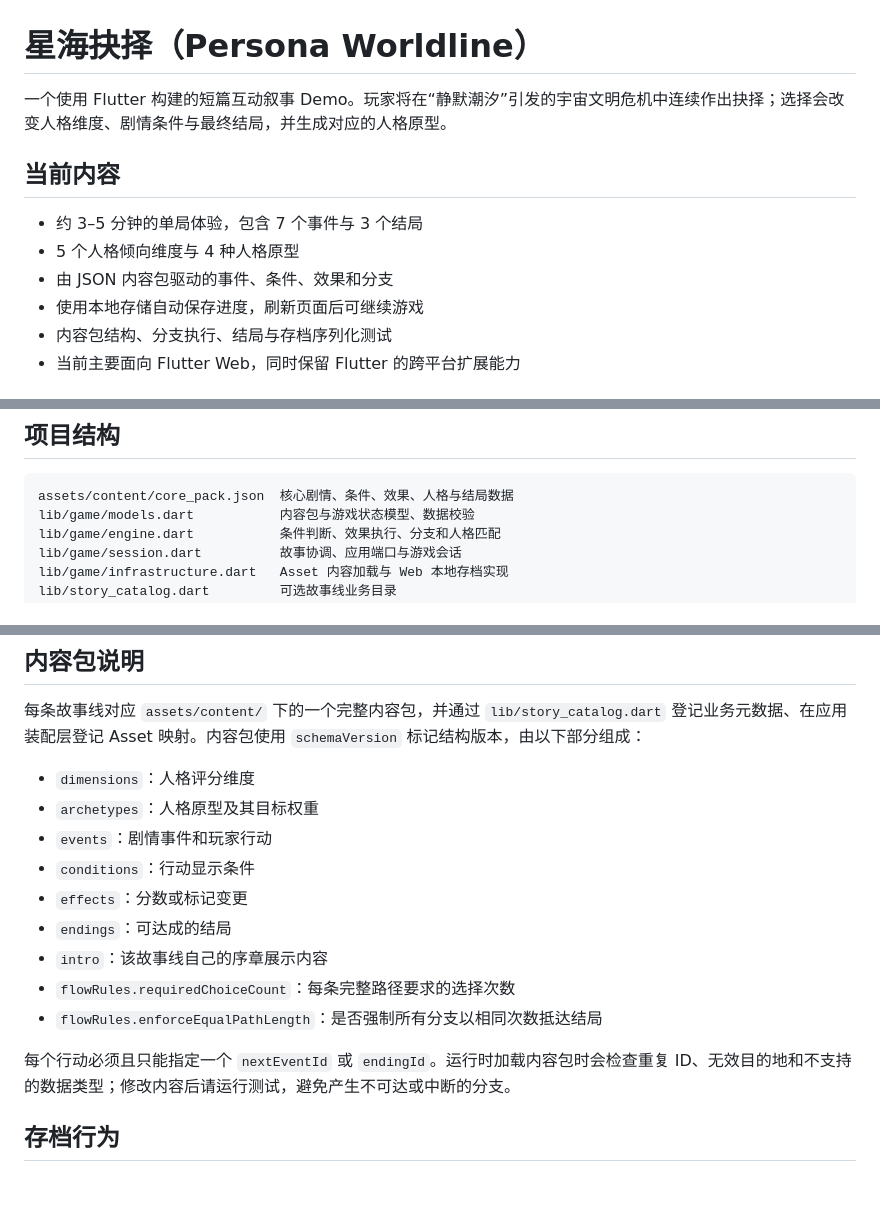
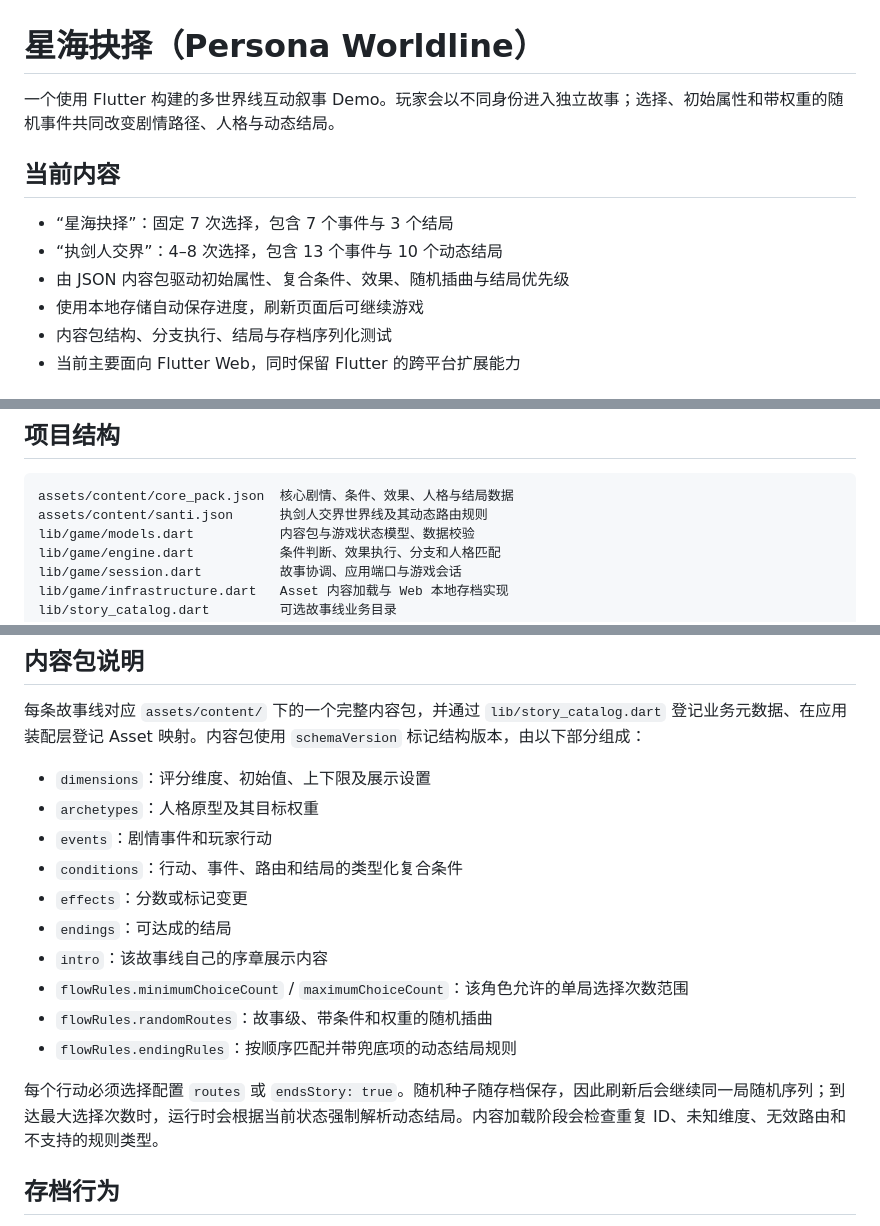
Before and after one commit to lizy-coding/persona_worldline, a Markdown page: README.md, 3 parts joined by grey strips. Rendered like a GitHub page; blank space fills up the shorter version.

Commit message:
docs: document evolvable story schema

````diff
--- a/README.md
+++ b/README.md
@@ -1,12 +1,12 @@
 # 星海抉择（Persona Worldline）
 
-一个使用 Flutter 构建的短篇互动叙事 Demo。玩家将在“静默潮汐”引发的宇宙文明危机中连续作出抉择；选择会改变人格维度、剧情条件与最终结局，并生成对应的人格原型。
+一个使用 Flutter 构建的多世界线互动叙事 Demo。玩家会以不同身份进入独立故事；选择、初始属性和带权重的随机事件共同改变剧情路径、人格与动态结局。
 
 ## 当前内容
 
-- 约 3–5 分钟的单局体验，包含 7 个事件与 3 个结局
-- 5 个人格倾向维度与 4 种人格原型
-- 由 JSON 内容包驱动的事件、条件、效果和分支
+- “星海抉择”：固定 7 次选择，包含 7 个事件与 3 个结局
+- “执剑人交界”：4–8 次选择，包含 13 个事件与 10 个动态结局
+- 由 JSON 内容包驱动初始属性、复合条件、效果、随机插曲与结局优先级
 - 使用本地存储自动保存进度，刷新页面后可继续游戏
 - 内容包结构、分支执行、结局与存档序列化测试
 - 当前主要面向 Flutter Web，同时保留 Flutter 的跨平台扩展能力
@@ -74,6 +74,7 @@ https://lizy-coding.github.io/persona_worldline/
 
 ```text
 assets/content/core_pack.json  核心剧情、条件、效果、人格与结局数据
+assets/content/santi.json      执剑人交界世界线及其动态路由规则
 lib/game/models.dart           内容包与游戏状态模型、数据校验
 lib/game/engine.dart           条件判断、效果执行、分支和人格匹配
 lib/game/session.dart          故事协调、应用端口与游戏会话
@@ -96,17 +97,18 @@ AGENTS.md                      后续开发必须遵守的项目根级规则
 `lib/story_catalog.dart` 登记业务元数据、在应用装配层登记 Asset 映射。内容包使用
 `schemaVersion` 标记结构版本，由以下部分组成：
 
-- `dimensions`：人格评分维度
+- `dimensions`：评分维度、初始值、上下限及展示设置
 - `archetypes`：人格原型及其目标权重
 - `events`：剧情事件和玩家行动
-- `conditions`：行动显示条件
+- `conditions`：行动、事件、路由和结局的类型化复合条件
 - `effects`：分数或标记变更
 - `endings`：可达成的结局
 - `intro`：该故事线自己的序章展示内容
-- `flowRules.requiredChoiceCount`：每条完整路径要求的选择次数
-- `flowRules.enforceEqualPathLength`：是否强制所有分支以相同次数抵达结局
+- `flowRules.minimumChoiceCount` / `maximumChoiceCount`：该角色允许的单局选择次数范围
+- `flowRules.randomRoutes`：故事级、带条件和权重的随机插曲
+- `flowRules.endingRules`：按顺序匹配并带兜底项的动态结局规则
 
-每个行动必须且只能指定一个 `nextEventId` 或 `endingId`。运行时加载内容包时会检查重复 ID、无效目的地和不支持的数据类型；修改内容后请运行测试，避免产生不可达或中断的分支。
+每个行动必须选择配置 `routes` 或 `endsStory: true`。随机种子随存档保存，因此刷新后会继续同一局随机序列；到达最大选择次数时，运行时会根据当前状态强制解析动态结局。内容加载阶段会检查重复 ID、未知维度、无效路由和不支持的规则类型。
 
 ## 存档行为
 
````
Also changed, not shown: AGENTS.md (+11 -7 lines), docs/ARCHITECTURE.md (+18 -5 lines).
